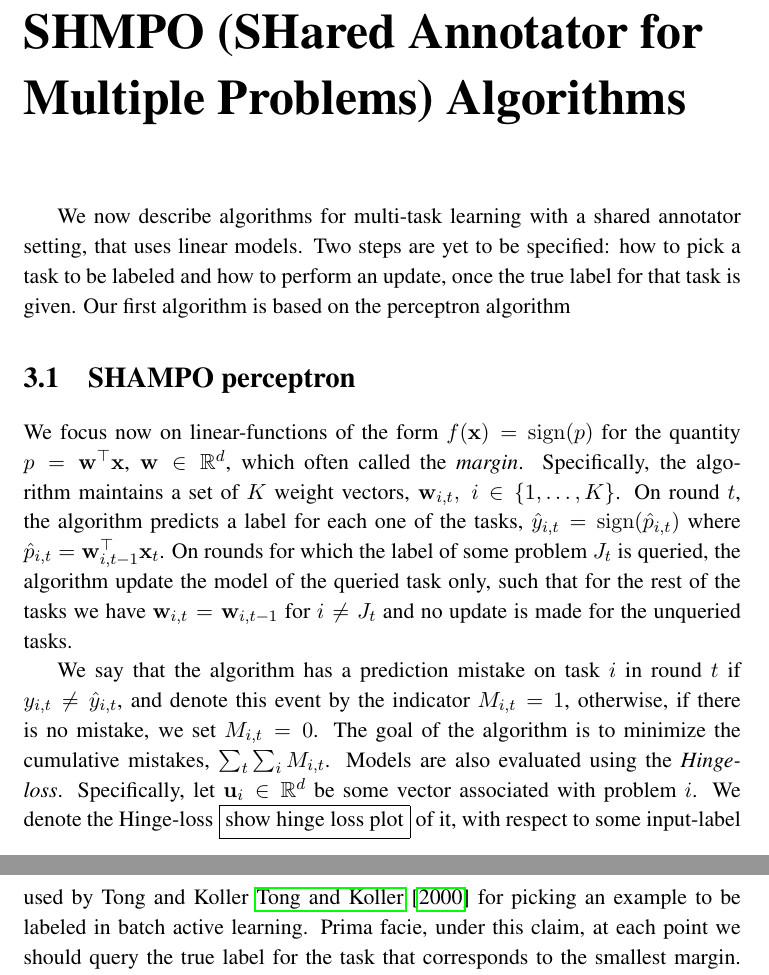
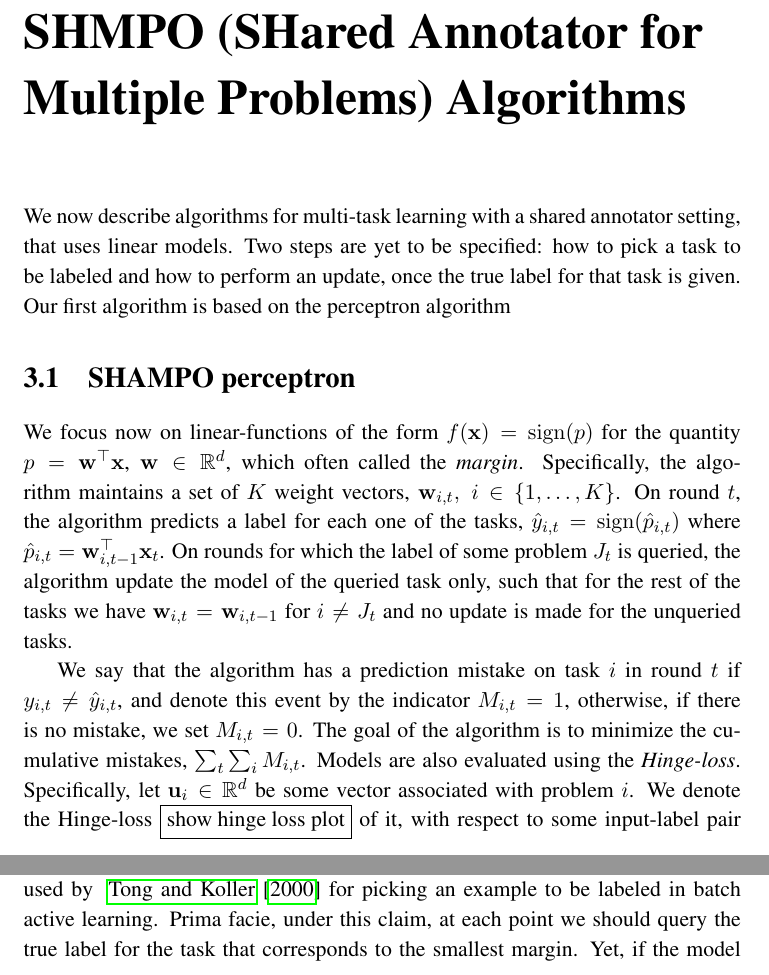
Before and after one commit to haimco10/MScThesis, a LaTeX thesis (thesis.tex, which reads SHAMPO.tex): two parts of pages 21 and 23 of 57, joined at a grey line, cut so that both start at the same text. Compiled offline with pdfLaTeX.

Commit message:
margin definition and loss function

```diff
--- a/SHAMPO.tex
+++ b/SHAMPO.tex
@@ -1,5 +1,22 @@
 \chapter{SHMPO (SHared Annotator for Multiple Problems) Algorithms}
 
+We now describe algorithms for multi-task learning with
+a shared annotator setting, that uses linear models. Two steps are
+yet to be specified: how to pick a task to be labeled  and how to
+perform an update, once the true label for that task is given.
+Our first algorithm is based on the perceptron algorithm
+
+\section{SHAMPO perceptron}
+
+We focus now on linear-functions of the form $f(\vx)=\sign(p)$ for the
+quantity $p=\vwt\vx$, $\vw\in\reals^d$,  which often called the
+\textit{margin}.
+Specifically, the algorithm maintains a set of $K$ weight
+vectors, $\vwi{i,t},~i\in\braces{1\comdots K}$. On round $t$, the algorithm predicts a label for each
+ one of the tasks, $\hyi{i,t}=\sign(\hat{p}_{i,t})$ where $\hat{p}_{i,t}=\vwti{i,t-1}\vxii$.
+ On rounds for which the label of some problem $J_t$ is queried, the algorithm update the model of the
+ queried task only, such that for the rest of the tasks we have $\vwi{i,t}=\vwi{i,t-1}$ for $i\neq J_t$ and no
+ update is made for the unqueried tasks.
 
 
 \label{sec:alg}
@@ -34,22 +51,6 @@ D_t &=
 
 
 
-We now describe algorithms for multi-task learning with
-a shared annotator setting, that uses linear models. Two steps are
-yet to be specified: how to pick a task to be labeled  and how to
-perform an update, once the true label for that task is given.
-Our first algorithm is based on the perceptron algorithm
-\
-
-\section{SHAMPO perceptron}
-
-We focus now on linear-functions of the form $f(\vx)=\sign(p)$ for the
-quantity $p=\vwt\vx$, $\vw\in\reals^d$,  which often called the
-\textit{margin}. Specifically, the algorithm maintains a set of $K$ weight
-vectors, $\vwi{i,t},~i\in\braces{1\comdots K}$. On round $t$, the algorithm predicts a label for each one of the tasks, $\hyi{i,t}=\sign(\hat{p}_{i,t})$ where $\hat{p}_{i,t}=\vwti{i,t-1}\vxii$. On rounds for which the label of
-some problem $J_t$ is queried, the algorithm update the model of the queried task only, such that for the rest of the tasks   we have
-$\vwi{i,t}=\vwi{i,t-1}$ for $i\neq J_t$ and no update is made for the unqueried tasks.
-
 We say that the algorithm has a prediction mistake on task $i$ in round $t$ if
 $\yi{i,t} \neq \hyi{i,t}$, and denote this event by the indicator $M_{i,t}=1$,
 otherwise, if there is no mistake, we set $M_{i,t}=0$. The goal of the
@@ -57,7 +58,7 @@ algorithm is to minimize the cumulative mistakes, $\sum_t \sum_i
 M_{i,t}$. Models are also evaluated using the
 {\em Hinge-loss}. Specifically, let $\vui{i}\in\reals^d$ be some vector
 associated with problem $i$. We denote the Hinge-loss \fbox{show hinge loss plot} of it, with respect
-to some input-label by,
+to some input-label  pair $\paren{\vxiit,\yiit}$ by,
 $\lossp{\gamma,i,t}(\vui{i})= \paren{\gamma-\yiit
   \vuti{i}\vxiit}_{+}$, where, $(x)_+=\max\{x,0\}$, and $\gamma>0$ is
 some parameter. The cumulative loss over all problems and a sequence of
@@ -67,3 +68,4 @@ L_{\gamma,n} =L_{\gamma}(\{ \vui{i} \})=\sum_{t=1}^{n} \sum_{i=1}^{K}\ {\lossp{\
 $. %\end{equation}
 We also use the following expected hinge-loss over the random queried choices
 of the algorithm,
+\begin{equation}
@@ -79,7 +83,9 @@ $\hat{p}_{i,t}$, intuitively. We can see $\abs{\hat{p}_{i,t}}$ as the certainty
 then there is uncertainty about the labeling of $\vxi{i,t}$, and
-when $\abs{\hat{p}_{i,t}}$ is large, we say that we have high certainty in our label prediction. Similar argument was used by Tong and Koller~\cite{DBLP:conf/icml/TongK00} for picking an example to be labeled in batch active learning. Prima facie, under this claim, at each point we should query the true label for the task that corresponds to the smallest margin.  Yet, if the
-model $\vwi{i,t-1}$ is not accurate enough, due to small number of
-observed examples, this estimation may be rough, and may lead to a wrong
+when $\abs{\hat{p}_{i,t}}$ is large, we say that we have high certainty in our label prediction.
+Similar argument was used by ~\cite{DBLP:conf/icml/TongK00} for picking an example to be labeled in
+batch active learning. Prima facie, under this claim, at each point we should query the true label for the task
+ that corresponds to the smallest margin.  Yet, if the model $\vwi{i,t-1}$ is not accurate enough, due to
+ small number of observed examples, this estimation may be rough, and may lead to a wrong
 conclusion. We thus perform an exploration-exploitation strategy, and
 query problems randomly, with a bias towards problems with low
 $\vert \hat{p}_{i,t} \vert$.
```
Also changed, not shown: thesis.pdf, SHAMPO.tex (12 more changed lines), 5 other files.
